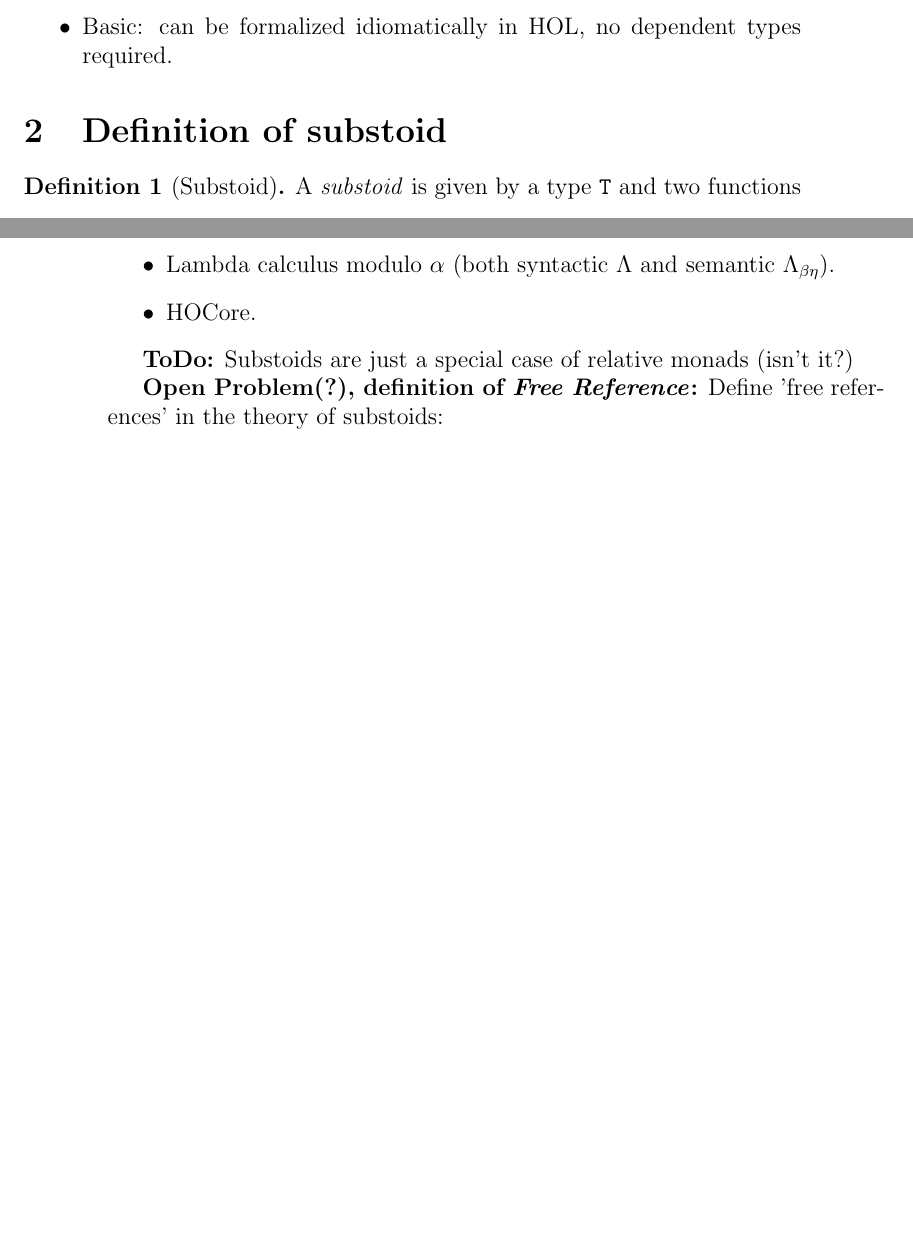
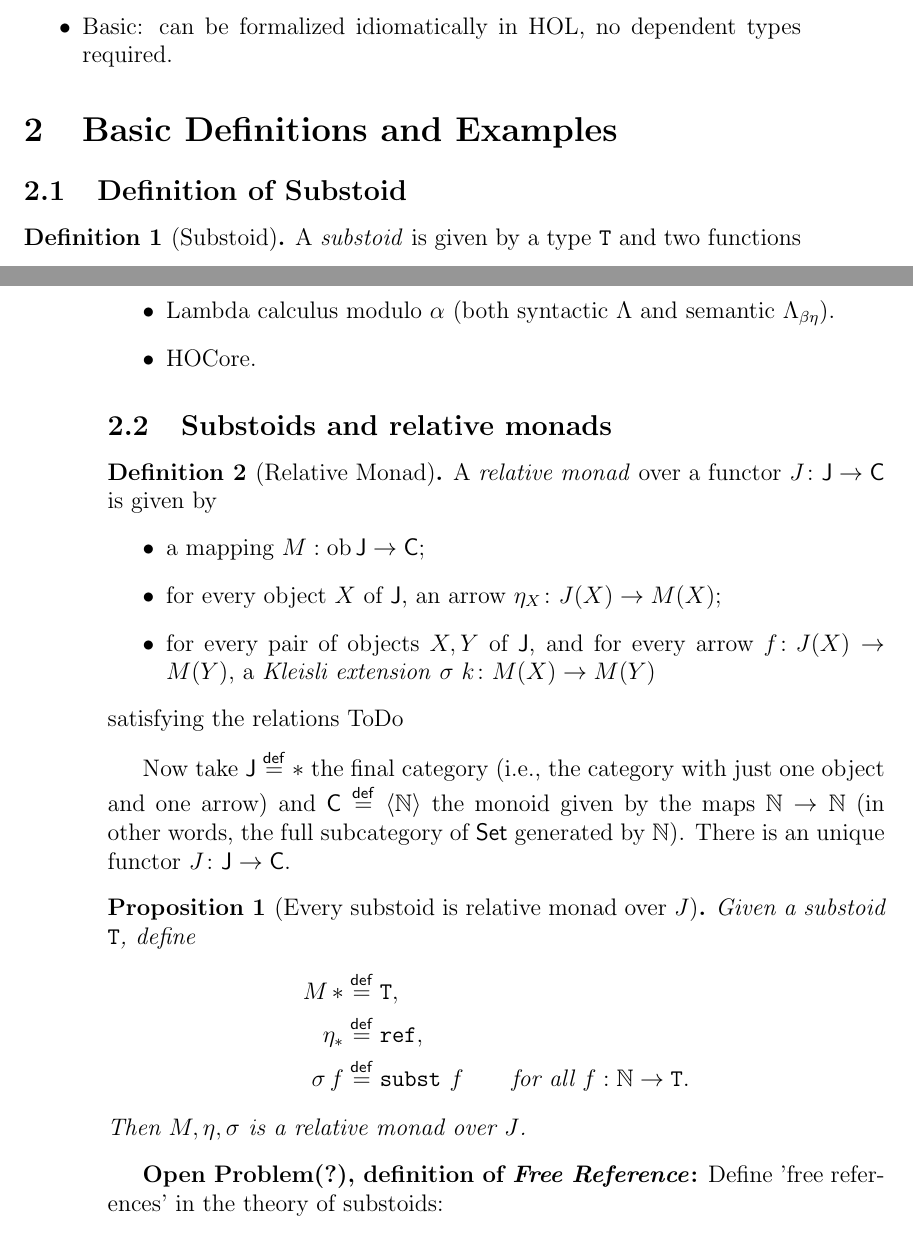
Before and after one commit to maggesi/dbmonad, a LaTeX paper (Docs/Notes/substoids.tex): two parts of pages 1 and 2 of 2 before the commit and two parts of pages 1 and 2 of 3 after it, joined at a grey line, cut so that both start at the same text, the shorter picture padded with empty space. Compiled offline with pdfLaTeX.

Commit message:
Relation between substoids and relative monads.

```diff
--- a/Docs/Notes/substoids.tex
+++ b/Docs/Notes/substoids.tex
@@ -3,6 +3,7 @@
 \usepackage{amsthm,amsmath,amssymb}
 
 \newtheorem{theorem}{Theorem}
+\newtheorem{proposition}{Proposition}
 \theoremstyle{definition}
 \newtheorem{definition}{Definition}
 \theoremstyle{remark}
@@ -41,8 +42,11 @@ Advantages:
   types required.
 \end{itemize}
 
-\section{Definition of substoid}
-\label{sec:definition-substoid}
+\section{Basic Definitions and Examples}
+\label{sec:basic-def}
+
+\subsection{Definition of Substoid}
+\label{sec:basic-defin-example}
 
 \begin{definition}[Substoid]
   A \emph{substoid} is given by a type $\TT$ and two functions
@@ -69,7 +73,41 @@ Advantages:
 \item HOCore.
 \end{itemize}
 
-\textbf{ToDo:} Substoids are just a special case of relative monads (isn't it?)
+\subsection{Substoids and relative monads}
+\label{sec:subst-rel-monads}
+
+\begin{definition}[Relative Monad]
+  A \emph{relative monad} over a functor $J\colon \mathsf{J}\to \mathsf{C}$
+  is given by
+  \begin{itemize}
+  \item a mapping $M:\mathop{\hbox{ob}} \mathsf{J} \to \mathsf{C}$;
+  \item for every object $X$ of $\mathsf{J}$, an arrow $\eta_X\colon
+    J(X) \to M(X)$;
+  \item for every pair of objects $X,Y$ of $\mathsf{J}$, and for every
+    arrow $f\colon J(X) \to M(Y)$, a \emph{Kleisli extension} $\sigma\
+    k\colon M(X) \to M(Y)$
+  \end{itemize}
+  satisfying the relations
+  ToDo
+\end{definition}
+
+Now take $\mathsf{J}\stackrel{\mathsf{def}}{=}*$ the final category
+(i.e., the category with just one object and one arrow) and
+$\mathsf{C}\stackrel{\mathsf{def}}{=}\langle\NN\rangle$ the monoid given
+by the maps $\NN\to\NN$ (in other words, the full subcategory of
+$\mathsf{Set}$ generated by $\NN$).  There is an unique functor
+$J\colon \mathsf{J} \to \mathsf{C}$.
+
+\begin{proposition}[Every substoid is relative monad over $J$]
+  Given a substoid $\TT$, define
+  \begin{align*}
+    M\, * &\stackrel{\mathsf{def}}{=} \TT, \\
+    \eta_* &\stackrel{\mathsf{def}}{=} \refe, \\
+    \sigma\, f &\stackrel{\mathsf{def}}{=} \subst\ f
+                 \qquad\text{for all $f:\NN\to\TT$}.
+  \end{align*}
+  Then $M,\eta,\sigma$ is a relative monad over $J$.
+\end{proposition}
 
 \textbf{Open Problem(?), definition of \emph{Free Reference}:}
 Define 'free references' in the theory of substoids:
```
